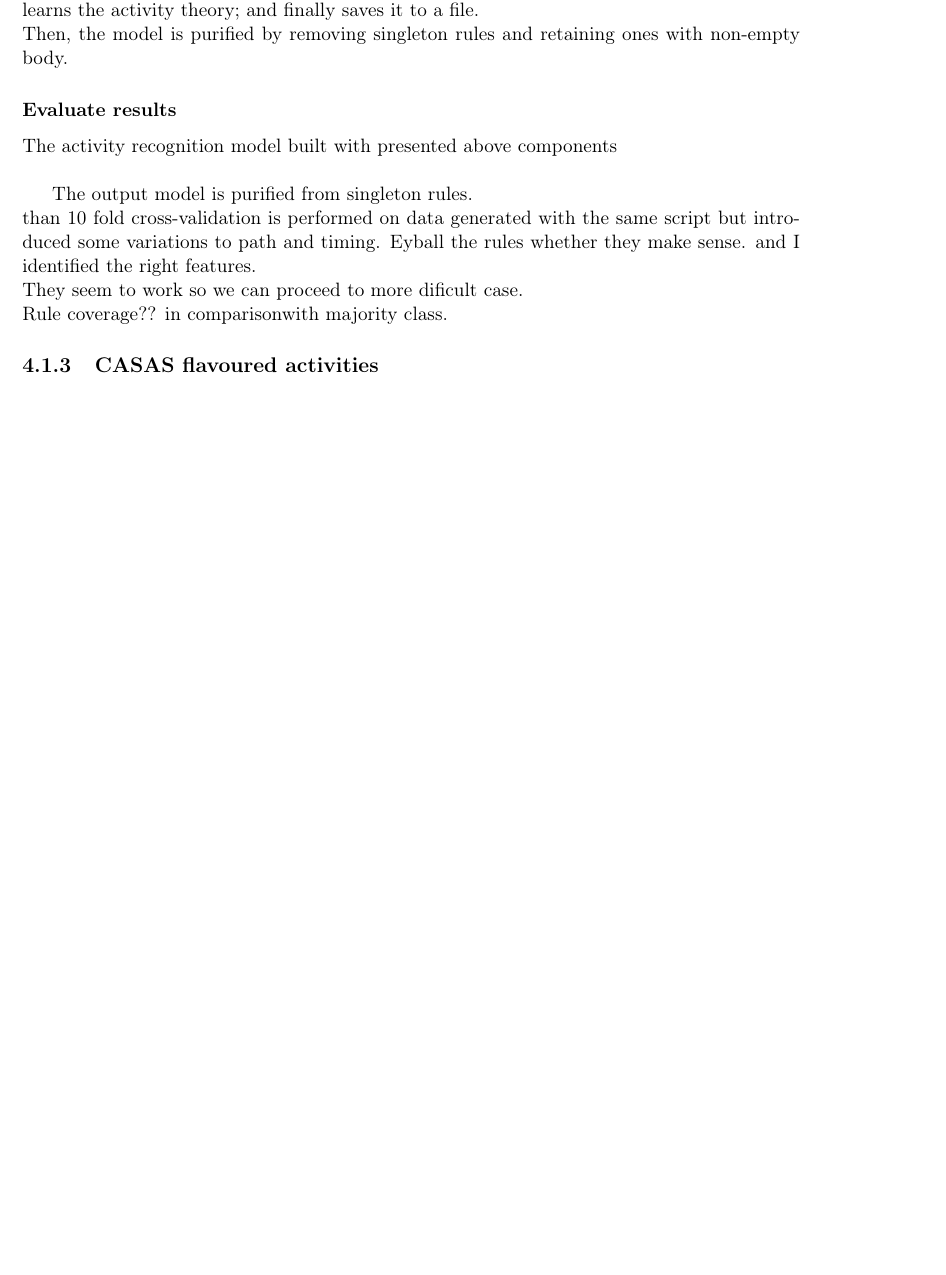
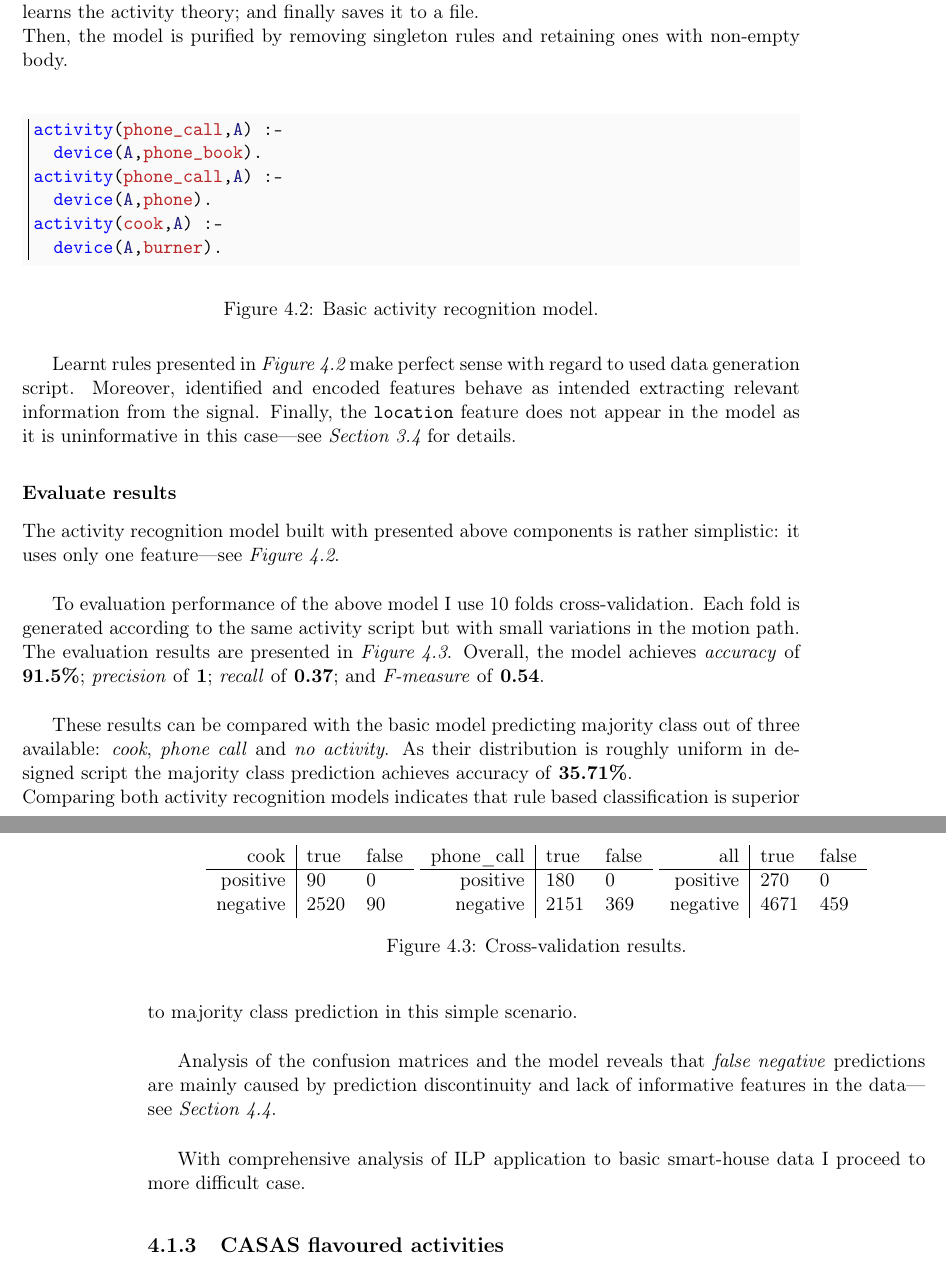
Before and after one commit to MyMEng/cognition, a LaTeX thesis (paper/cor.tex): part of page 40 of 48 before the commit and two parts of pages 40 and 41 of 48 after it, the two joined at a grey line, cut so that both start at the same text, the shorter picture padded with empty space. Compiled offline with pdfLaTeX.

Commit message:
*Basic activities* done.

```diff
--- a/paper/cor.tex
+++ b/paper/cor.tex
@@ -985,22 +985,59 @@ Finally, the last step before running the algorithm is attaching the \texttt{Ale
 
       \subsubsection{Learn the model}
 As the \texttt{Aleph} learning process is interactive a special script is designed to improve the work-flow. The script runs the \texttt{Aleph}, loads the needed files: background, positives and negatives; learns the activity theory; and finally saves it to a file.\\
-Then, the model is purified by removing singleton rules and retaining ones with non-empty body.
+Then, the model is purified by removing singleton rules and retaining ones with non-empty body.\\
+
+\begin{figure}[htb]
+  \begin{minted}[bgcolor=Bkgd,frame=leftline]{Prolog}
+activity(phone_call,A) :-
+  device(A,phone_book).
+activity(phone_call,A) :-
+  device(A,phone).
+activity(cook,A) :-
+  device(A,burner).
+  \end{minted}
+  \caption{Basic activity recognition model.\label{lst:alephBasicModel}}
+\end{figure}
+
+Learnt rules presented in \emph{Figure~\ref{lst:alephBasicModel}} make perfect sense with regard to used data generation script. Moreover, identified and encoded features behave as intended extracting relevant information from the signal. Finally, the \texttt{location} feature does not appear in the model as it is uninformative in this case---see \emph{Section~\ref{sec:closedConcept}} for details.
 
       \subsubsection{Evaluate results}
-The activity recognition model built with presented above components\\
+The activity recognition model built with presented above components is rather simplistic: it uses only one feature---see \emph{Figure~\ref{lst:alephBasicModel}}.\\
 
-The output model is purified from singleton rules.\\
-than 10 fold cross-validation is performed on data generated with the same script but introduced some variations to path and timing.
-Eyball the rules whether they make sense. and I identified the right features.\\
-They seem to work so we can proceed to more dificult case.\\
-Rule coverage?? in comparisonwith majority class.
+To evaluation performance of the above model I use 10 folds cross-validation. Each fold is generated according to the same activity script but with small variations in the motion path. The evaluation results are presented in \emph{Figure~\ref{tab:basicStats}}. Overall, the model achieves \emph{accuracy} of \textbf{91.5\%}; \emph{precision} of \textbf{1}; \emph{recall} of \textbf{0.37}; and \emph{F-measure} of \textbf{0.54}.\\
+
+\begin{figure}[htb]
+  \centering
+  \begin{tabular}{ r | l l}
+cook & true & false\\
+\hline
+positive & 90 & 0\\
+negative & 2520 & 90\\
+  \end{tabular}
+  \begin{tabular}{ r | l l}
+phone\_call & true & false\\
+\hline
+positive & 180 & 0\\
+negative & 2151 & 369\\
+  \end{tabular}
+  \begin{tabular}{ r | l l}
+all & true & false\\
+\hline
+positive & 270 & 0\\
+negative & 4671 & 459\\
+  \end{tabular}
+  \caption{Cross-validation results.\label{tab:basicStats}}
+\end{figure}
+
+These results can be compared with the basic model predicting majority class out of three available: \emph{cook}, \emph{phone call} and \emph{no activity}. As their distribution is roughly uniform in designed script the majority class prediction achieves accuracy of \textbf{35.71\%}.\\
+Comparing both activity recognition models indicates that rule based classification is superior to majority class prediction in this simple scenario.\\
+
+Analysis of the confusion matrices and the model reveals that \emph{false negative} predictions are mainly caused by prediction discontinuity and lack of informative features in the data---see \emph{Section~\ref{sec:predictionDiscontinuity}}.\\
+
+With comprehensive analysis of ILP application to basic smart-house data I proceed to more difficult case.
 
 
-
-
-
-
+%%%%%%%%%%%%%%%%%%%%%%%%%%%%%%%%%%%%%%%%%%%%%%%%%%%%%%%%%%%%%%%%%%%%%%%%%%%%%%%%
     \subsection{CASAS flavoured activities}
 The next step is to reproduce casas data as faithfuly as possible -> sacas like without NOISE\\
 2. take basic dataset CASAS \#1 scripted and emulate it simulator <- no noise\\
@@ -1044,3 +1075,6 @@ different window for each sensor
   \section{Signal features\label{sec:single:features}\label{sec:multiple:features}}
 Feature rules together with signal representation and house facts can be used as general feature generative model.
 % feature design to the needs of activity ruele: features are not used for all but for specific
+  \section{Discontinuity problem\label{sec:predictionDiscontinuity}}
+Rule coverage.\\
+caused by lack of informative features like moving from one room ot another or from one intem to another.
```
Also changed, not shown: paper/cor.tex (27 more changed lines), 3 other files.
